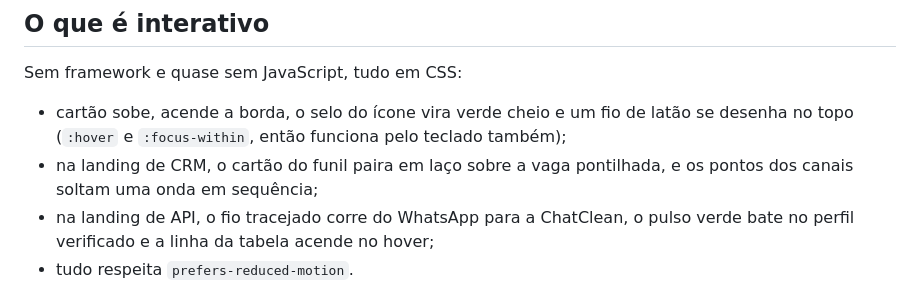
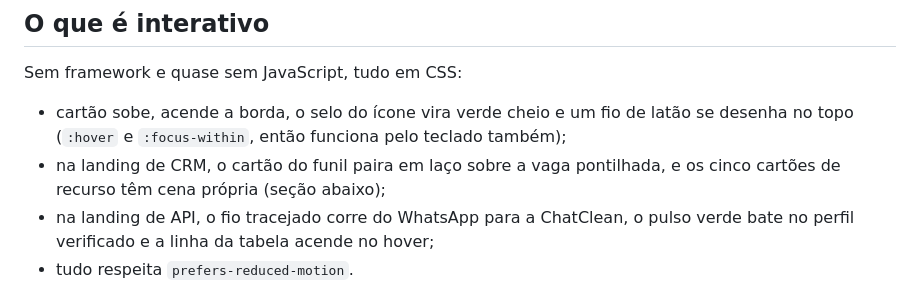
Before and after one commit to Chat-Clean/lp-chatclean, a Markdown page: LEIA-ME.md, the part around the change. GitHub-like rendering.

Commit message:
docs(leia-me): a lista de interações não cita mais os pontos dos canais
A linha descrevia os chips com onda, que a cena da caixa de entrada
substituiu. Agora aponta para a seção das cenas.

Co-Authored-By: Claude Fable 5.1 <noreply@anthropic.com>

```diff
--- a/LEIA-ME.md
+++ b/LEIA-ME.md
@@ -88,7 +88,7 @@ Sem framework e quase sem JavaScript, tudo em CSS:
   latão se desenha no topo (`:hover` e `:focus-within`, então funciona pelo
   teclado também);
 - na landing de CRM, o cartão do funil paira em laço sobre a vaga pontilhada, e
-  os pontos dos canais soltam uma onda em sequência;
+  os cinco cartões de recurso têm cena própria (seção abaixo);
 - na landing de API, o fio tracejado corre do WhatsApp para a ChatClean, o
   pulso verde bate no perfil verificado e a linha da tabela acende no hover;
 - tudo respeita `prefers-reduced-motion`.
```
